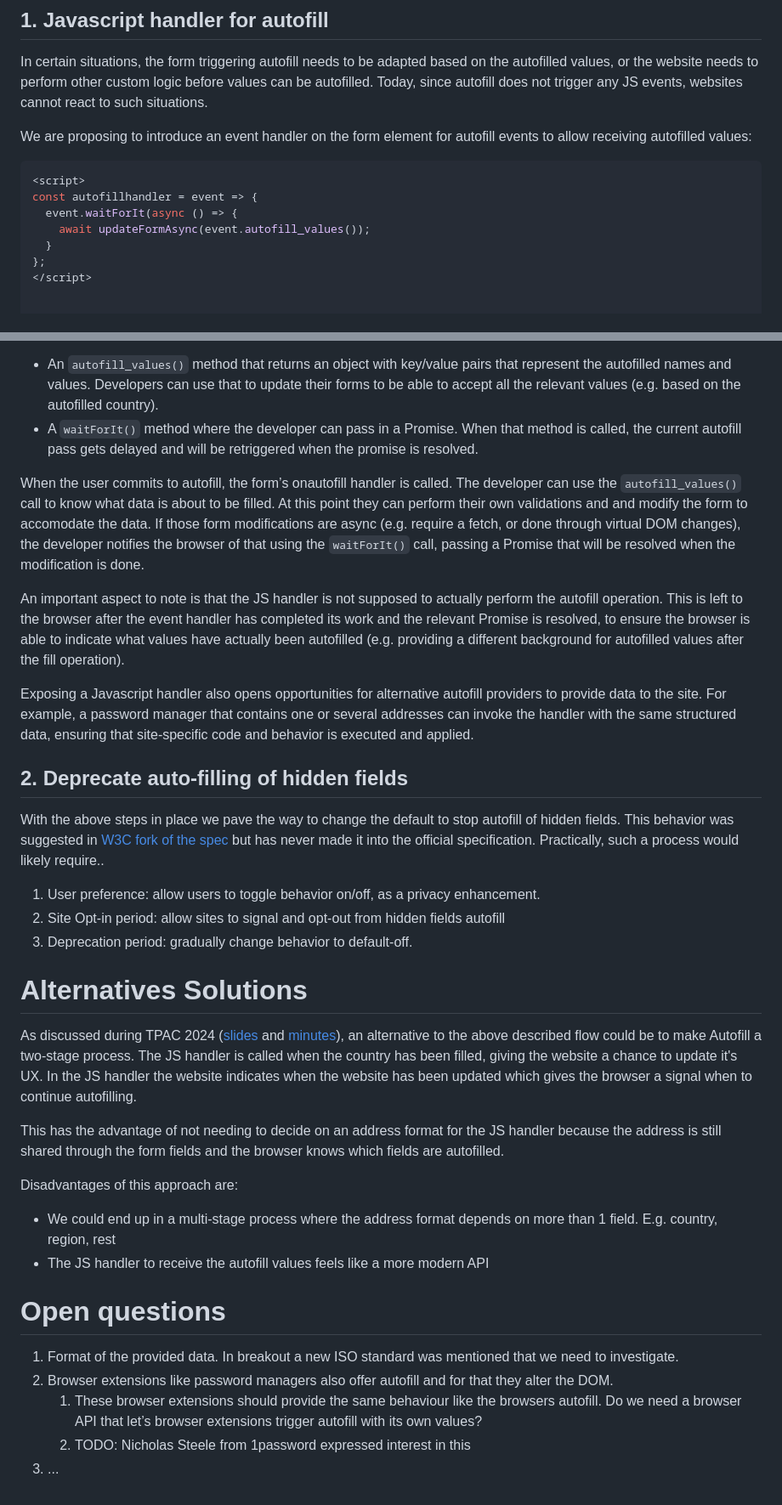
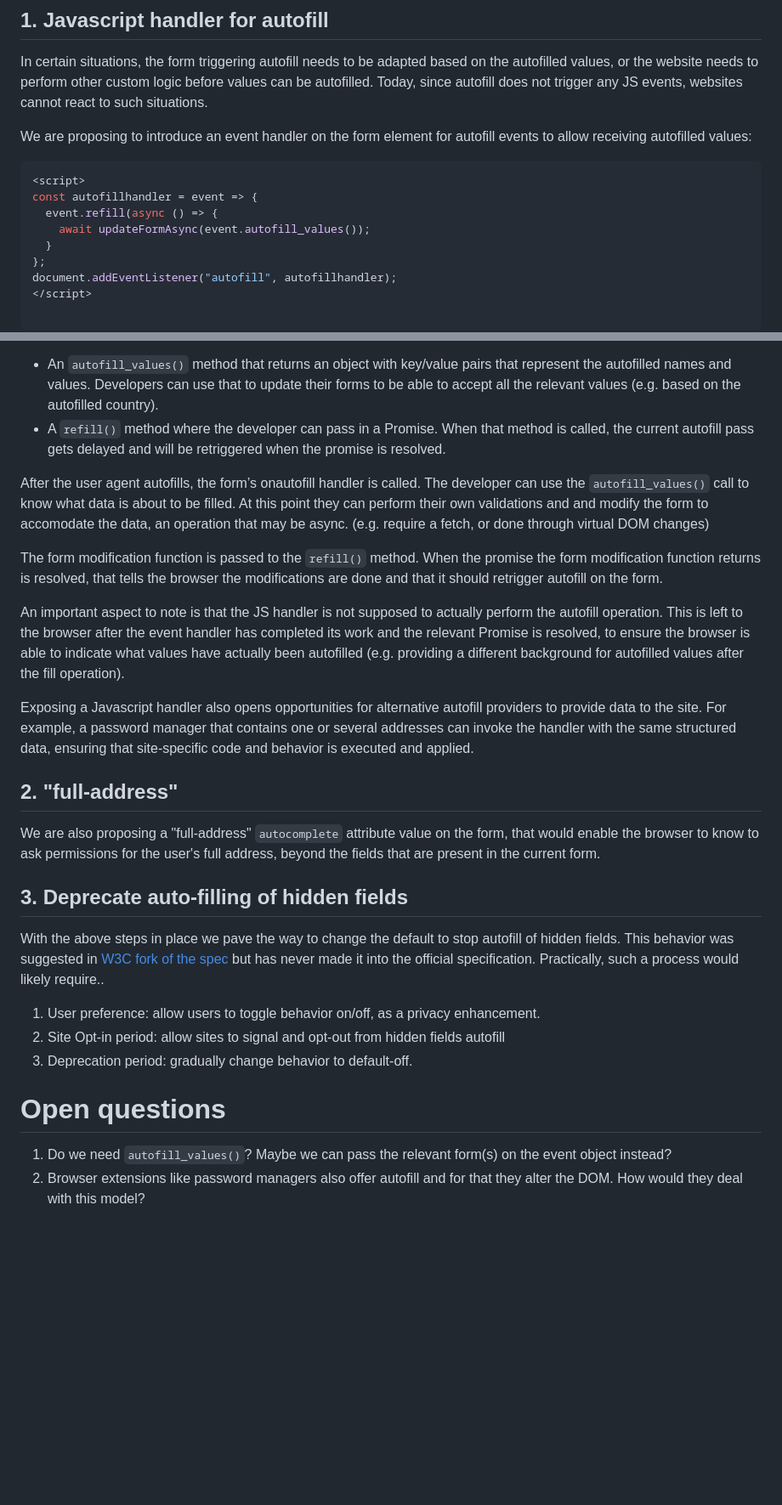
Before and after one commit to WICG/address-autofill, a Markdown page: README.md, 2 parts joined by grey strips. Shown at 85% size. Drawn GitHub-style; blank space fills up the shorter version.

Commit message:
Revise proposal

````diff
--- a/README.md
+++ b/README.md
@@ -26,10 +26,12 @@ We are proposing to introduce an event handler on the form element for autofill
 ```javascript
 <script>
 const autofillhandler = event => {
-  event.waitForIt(async () => {
+  event.refill(async () => {
     await updateFormAsync(event.autofill_values());
   }
 };
+document.addEventListener("autofill", autofillhandler);
 </script>
 
+```
 
@@ -38,36 +38,28 @@ const autofillhandler = event => {
 
 The event object passed to the handler has two unique properties:
 * An `autofill_values()` method that returns an object with key/value pairs that represent the autofilled names and values. Developers can use that to update their forms to be able to accept all the relevant values (e.g. based on the autofilled country).
-* A `waitForIt()` method where the developer can pass in a Promise. When that method is called, the current autofill pass gets delayed and will be retriggered when the promise is resolved.
+* A `refill()` method where the developer can pass in a Promise. When that method is called, the current autofill pass gets delayed and will be retriggered when the promise is resolved.
 
-When the user commits to autofill, the form’s onautofill handler is called. The developer can use the `autofill_values()` call to know what data is about to be filled.
-At this point they can perform their own validations and and modify the form to accomodate the data.
-If those form modifications are async (e.g. require a fetch, or done through virtual DOM changes), the developer notifies the browser of that using the `waitForIt()` call, passing a Promise that will be resolved when the modification is done.
+After the user agent autofills, the form’s onautofill handler is called. The developer can use the `autofill_values()` call to know what data is about to be filled.
+At this point they can perform their own validations and and modify the form to accomodate the data, an operation that may be async. (e.g. require a fetch, or done through virtual DOM changes)
+
+The form modification function is passed to the `refill()` method. When the promise the form modification function returns is resolved, that tells the browser the modifications are done and that it should retrigger autofill on the form.
 
 An important aspect to note is that the JS handler is not supposed to actually perform the autofill operation. This is left to the browser after the event handler has completed its work and the relevant Promise is resolved, to ensure the browser is able to indicate what values have actually been autofilled (e.g. providing a different background for autofilled values after the fill operation).
 
 Exposing a Javascript handler also opens opportunities for alternative autofill providers to provide data to the site. For example, a password manager that contains one or several addresses can invoke the handler with the same structured data, ensuring that site-specific code and behavior is executed and applied.
 
-##  2. Deprecate auto-filling of hidden fields
+##  2. "full-address"
+
+We are also proposing a "full-address" `autocomplete` attribute value on the form, that would enable the browser to know to ask permissions for the user's full address, beyond the fields that are present in the current form.
+
+##  3. Deprecate auto-filling of hidden fields
 With the above steps in place we pave the way to change the default to stop autofill of hidden fields. This behavior was suggested in [W3C fork of the spec](https://github.com/w3c/html/blob/master/sections/semantics-forms.include#L10764-L10779) but has never made it into the official specification. Practically, such a process would likely require..
 
 1. User preference: allow users to toggle behavior on/off, as a privacy enhancement.
 2. Site Opt-in period: allow sites to signal and opt-out from hidden fields autofill
 3. Deprecation period: gradually change behavior to default-off.
 
-
-# Alternatives Solutions
-As discussed during TPAC 2024 ([slides](https://drive.google.com/file/d/1_kwR2yXXyNB7lMAknMO3gkw-wjJnhO66/view?usp=drive_link) and [minutes](https://gist.github.com/yoavweiss/b919e665ff91a047cbef3ea9ae7f01ba)), an alternative to the above described flow could be to make Autofill a two-stage process. The JS handler is called when the country has been filled, giving the website a chance to update it's UX. In the JS handler the website indicates when the website has been updated which gives the browser a signal when to continue autofilling.
-
-This has the advantage of not needing to decide on an address format for the JS handler because the address is still shared through the form fields and the browser knows which fields are autofilled.
-
-Disadvantages of this approach are:
-* We could end up in a multi-stage process where the address format depends on more than 1 field. E.g. country, region, rest
-* The JS handler to receive the autofill values feels like a more modern API
-
 # Open questions
-1. Format of the provided data. In breakout a new ISO standard was mentioned that we need to investigate.
-2. Browser extensions like password managers also offer autofill and for that they alter the DOM.
-    1. These browser extensions should provide the same behaviour like the browsers autofill. Do we need a browser API that let’s browser extensions trigger autofill with its own values?
-    2. TODO: Nicholas Steele from 1password expressed interest in this
-3. ...
+1. Do we need `autofill_values()`? Maybe we can pass the relevant form(s) on the event object instead?
+2. Browser extensions like password managers also offer autofill and for that they alter the DOM. How would they deal with this model?
````
Also changed, not shown: other parts of README.md (+0 -2 lines).
